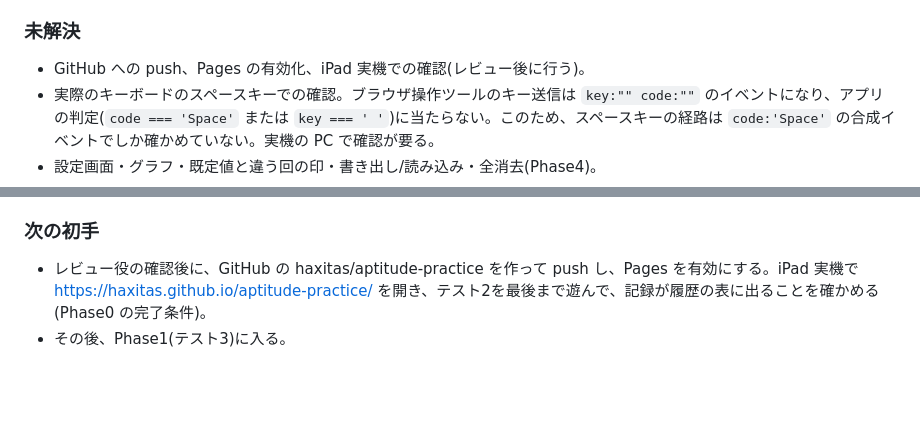
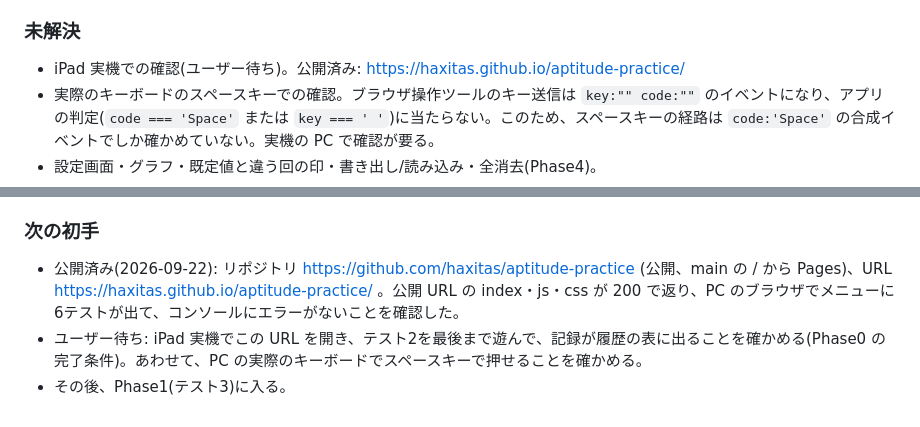
Before and after one commit to haxitas/aptitude-practice, a Markdown page: PHASE_NOTES.md, 2 parts joined by grey strips. GitHub-like rendering; blank space fills up the shorter version.

Commit message:
PHASE_NOTES: 公開後の状態に更新
Co-Authored-By: Claude Opus 5 <noreply@anthropic.com>

```diff
--- a/PHASE_NOTES.md
+++ b/PHASE_NOTES.md
@@ -12,7 +12,7 @@
 - 結果画面では「もう一度」にフォーカスを当てず、フォーカスを外す(終了直後のスペースキーで結果画面が消えないようにするため)。
 
 ### 未解決
-- GitHub への push、Pages の有効化、iPad 実機での確認(レビュー後に行う)。
+- iPad 実機での確認(ユーザー待ち)。公開済み: https://haxitas.github.io/aptitude-practice/
 - 実際のキーボードのスペースキーでの確認。ブラウザ操作ツールのキー送信は `key:"" code:""` のイベントになり、アプリの判定(`code === 'Space'` または `key === ' '`)に当たらない。このため、スペースキーの経路は `code:'Space'` の合成イベントでしか確かめていない。実機の PC で確認が要る。
 - 設定画面・グラフ・既定値と違う回の印・書き出し/読み込み・全消去(Phase4)。
 - T6 の初速・加速度・速度の上限・障害物の間隔は、SPEC に数値がないため既定値に入れていない(Phase2 で決める)。
@@ -41,5 +41,6 @@
 - 「描画が止まったため中断」の処理(E の拡張)は、ブラウザでは確認していない(こちらから描画を止められないため)。コードの確認のみ。
 
 ### 次の初手
-- レビュー役の確認後に、GitHub の haxitas/aptitude-practice を作って push し、Pages を有効にする。iPad 実機で https://haxitas.github.io/aptitude-practice/ を開き、テスト2を最後まで遊んで、記録が履歴の表に出ることを確かめる(Phase0 の完了条件)。
+- 公開済み(2026-09-22): リポジトリ https://github.com/haxitas/aptitude-practice (公開、main の / から Pages)、URL https://haxitas.github.io/aptitude-practice/ 。公開 URL の index・js・css が 200 で返り、PC のブラウザでメニューに6テストが出て、コンソールにエラーがないことを確認した。
+- ユーザー待ち: iPad 実機でこの URL を開き、テスト2を最後まで遊んで、記録が履歴の表に出ることを確かめる(Phase0 の完了条件)。あわせて、PC の実際のキーボードでスペースキーで押せることを確かめる。
 - その後、Phase1(テスト3)に入る。
```
